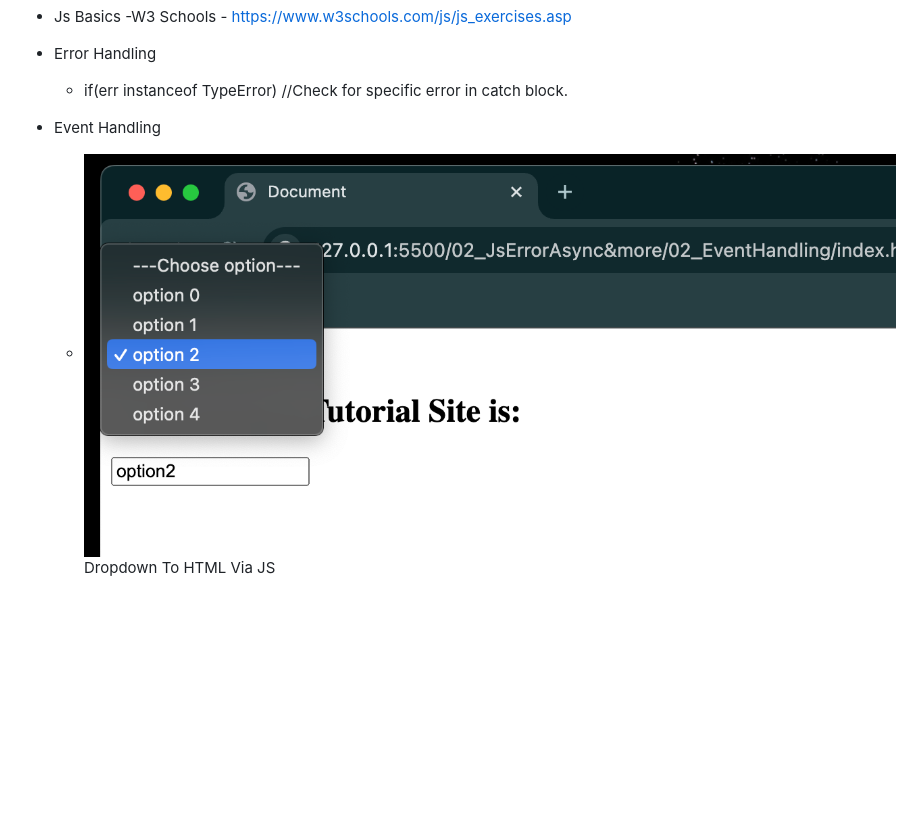
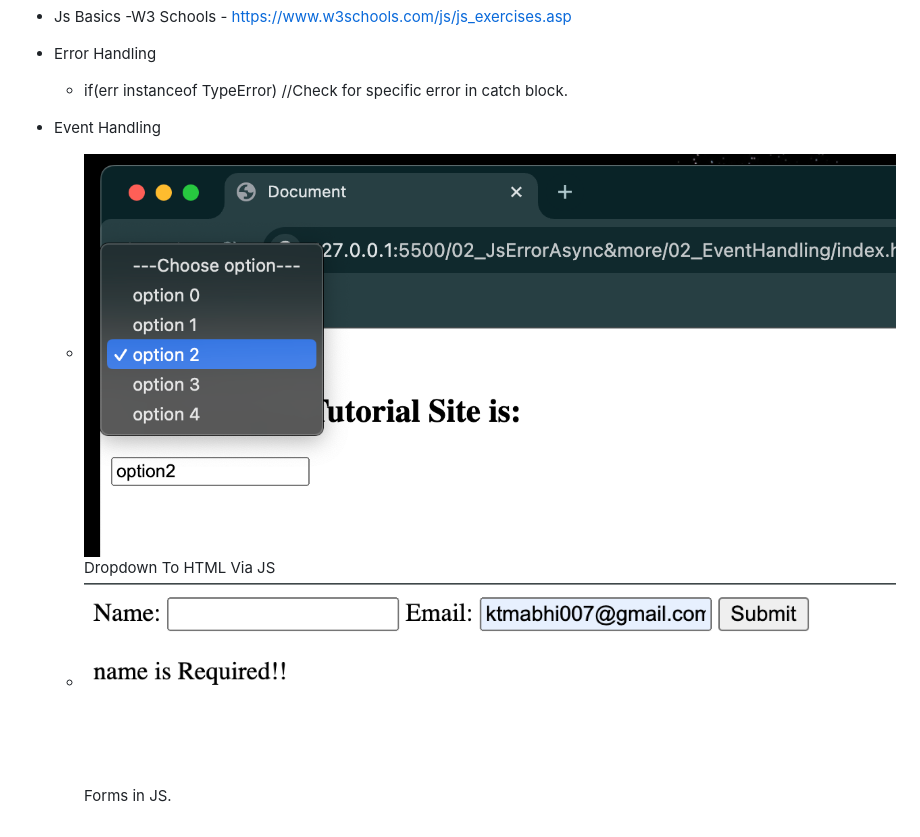
Before and after one commit to CypherAk007/JS-Basics, a Markdown page: README.md, the part around the change. Drawn GitHub-style; pictures changed too: ScreenShots/forms.png (added); blank space fills up the shorter version.

Commit message:
Html Forms with Min JS Validations

```diff
--- a/README.md
+++ b/README.md
@@ -9,4 +9,5 @@
 -  Error Handling
     -   if(err instanceof TypeError) //Check for specific error in catch block.
 -  Event Handling
-    -  ![dropdown ss](ScreenShots/dropdown.png) Dropdown To HTML Via JS
+    - ![dropdown ss](ScreenShots/dropdown.png) Dropdown To HTML Via JS
+    - ![Forms](ScreenShots/forms.png) Forms in JS.
```
Also changed, not shown: 4 other files.
